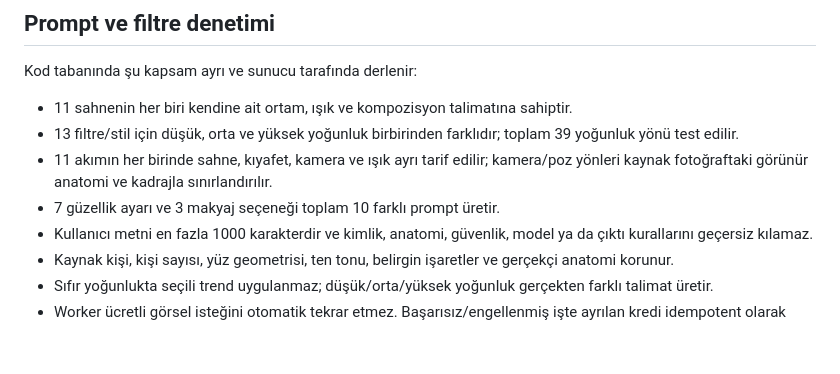
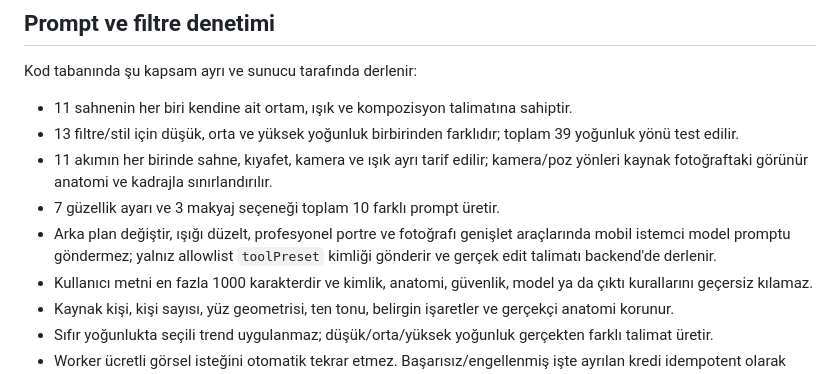
Before and after one commit to RanvalsSoftware/BirKareAl, a Markdown page: docs/IMAGE_MODELS_PRICING_AND_PROMPT_POLICY.md, the part around the change. Rendered like a GitHub page; blank space fills up the shorter version.

Commit message:
docs(ai): document server-owned edit tool prompts

```diff
--- a/docs/IMAGE_MODELS_PRICING_AND_PROMPT_POLICY.md
+++ b/docs/IMAGE_MODELS_PRICING_AND_PROMPT_POLICY.md
@@ -109,6 +109,7 @@ Kod tabanında şu kapsam ayrı ve sunucu tarafında derlenir:
 - 13 filtre/stil için düşük, orta ve yüksek yoğunluk birbirinden farklıdır; toplam 39 yoğunluk yönü test edilir.
 - 11 akımın her birinde sahne, kıyafet, kamera ve ışık ayrı tarif edilir; kamera/poz yönleri kaynak fotoğraftaki görünür anatomi ve kadrajla sınırlandırılır.
 - 7 güzellik ayarı ve 3 makyaj seçeneği toplam 10 farklı prompt üretir.
+- Arka plan değiştir, ışığı düzelt, profesyonel portre ve fotoğrafı genişlet araçlarında mobil istemci model promptu göndermez; yalnız allowlist `toolPreset` kimliği gönderir ve gerçek edit talimatı backend'de derlenir.
 - Kullanıcı metni en fazla 1000 karakterdir ve kimlik, anatomi, güvenlik, model ya da çıktı kurallarını geçersiz kılamaz.
 - Kaynak kişi, kişi sayısı, yüz geometrisi, ten tonu, belirgin işaretler ve gerçekçi anatomi korunur.
 - Sıfır yoğunlukta seçili trend uygulanmaz; düşük/orta/yüksek yoğunluk gerçekten farklı talimat üretir.
```
